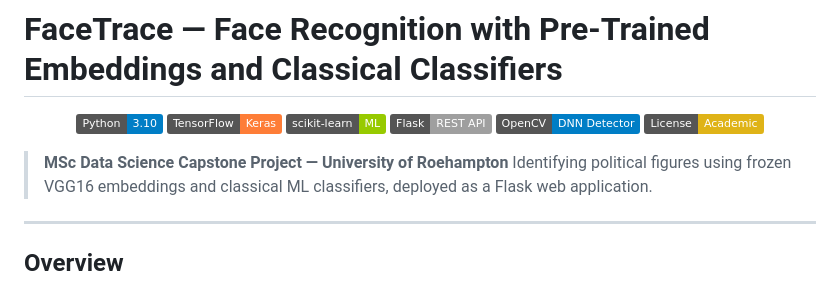
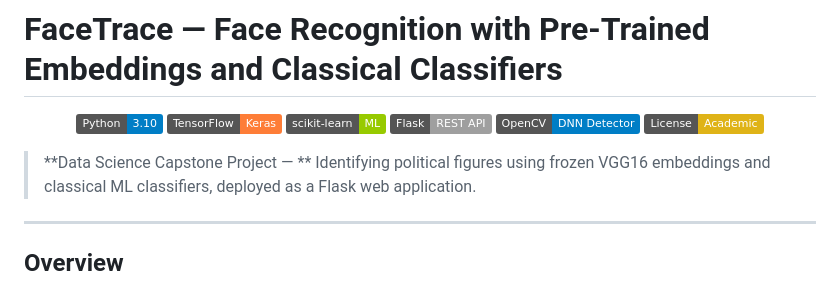
Before and after one commit to joelthankachan/FaceTrace, a Markdown page: README.md, the part around the change. Rendered like a GitHub page; badges without logos.

```diff
--- a/README.md
+++ b/README.md
@@ -10,7 +10,7 @@
   <img src="https://img.shields.io/badge/License-Academic-yellow"/>
 </p>
 
-> **MSc Data Science Capstone Project — University of Roehampton**
+> **Data Science Capstone Project — **
 > Identifying political figures using frozen VGG16 embeddings and classical ML classifiers, deployed as a Flask web application.
 
 ---
```
